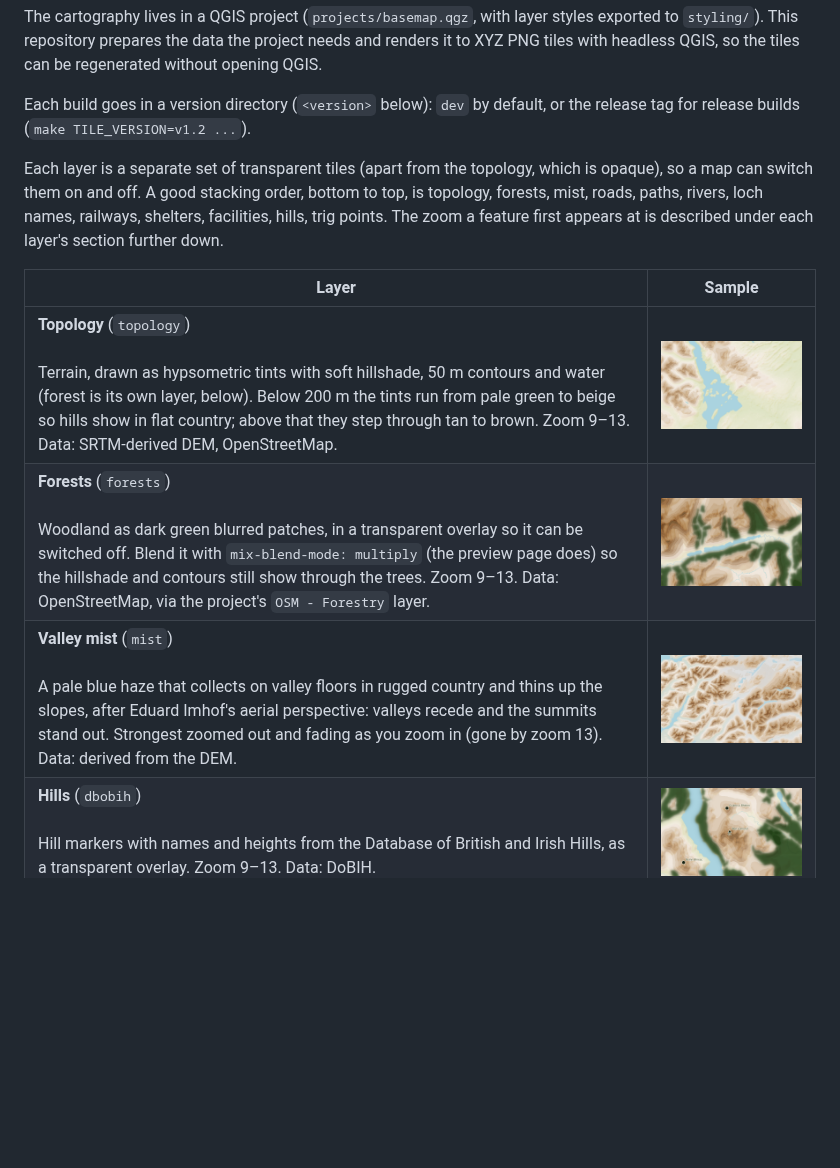
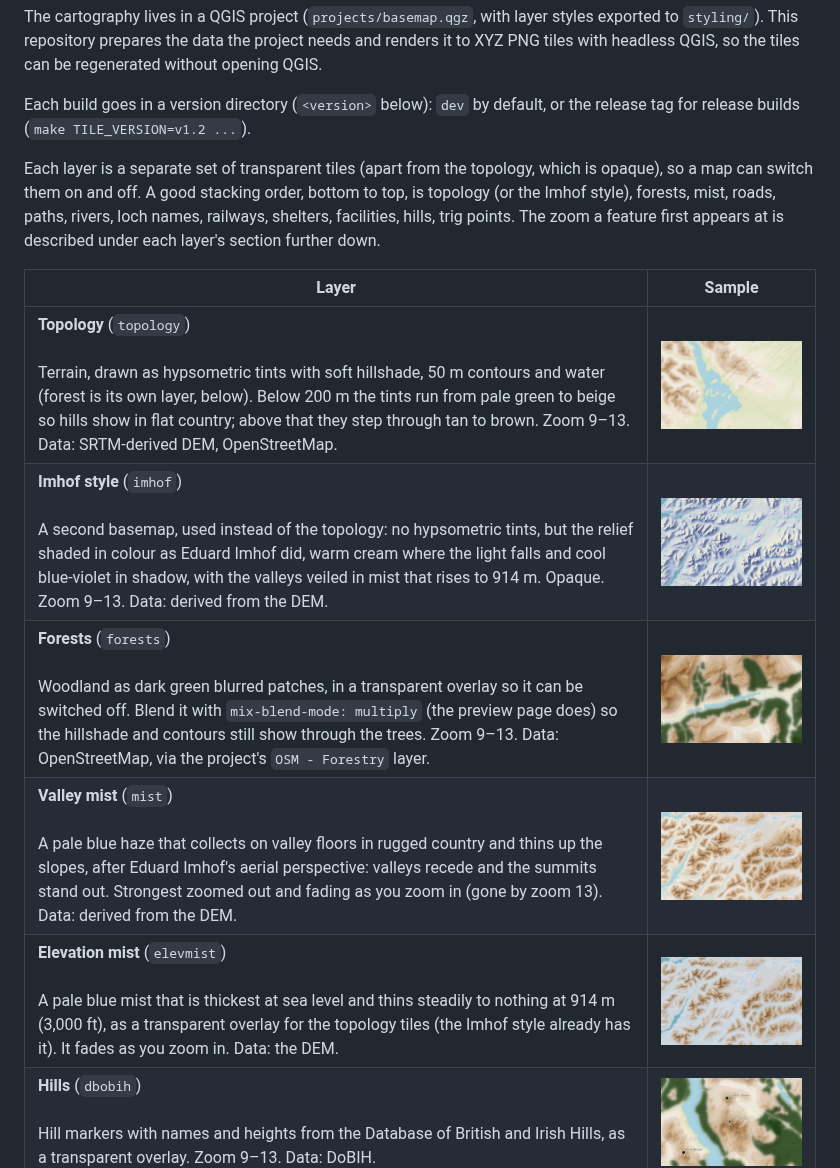
Before and after one commit to transientlunatic/maps, a Markdown page: README.md, the part around one of its changes. Drawn GitHub-style; pictures changed too: docs/samples/elevmist.png (added), docs/samples/imhof.png (added); blank space fills up the shorter version.

```diff
--- a/README.md
+++ b/README.md
@@ -11,15 +11,17 @@ Each build goes in a version directory (`<version>` below): `dev` by default, or
 the release tag for release builds (`make TILE_VERSION=v1.2 ...`).
 
 Each layer is a separate set of transparent tiles (apart from the topology, which is opaque),
-so a map can switch them on and off. A good stacking order, bottom to top, is topology, forests, mist, roads,
+so a map can switch them on and off. A good stacking order, bottom to top, is topology (or the Imhof style), forests, mist, roads,
 paths, rivers, loch names, railways, shelters, facilities, hills, trig points. The zoom a feature
 first appears at is described under each layer's section further down.
 
 | Layer | Sample |
 |---|---|
 | **Topology** (`topology`)<br><br>Terrain, drawn as hypsometric tints with soft hillshade, 50 m contours and water (forest is its own layer, below). Below 200 m the tints run from pale green to beige so hills show in flat country; above that they step through tan to brown. Zoom 9–13. Data: SRTM-derived DEM, OpenStreetMap. | <img src="docs/samples/topology.png" width="420" alt="Topology"> |
+| **Imhof style** (`imhof`)<br><br>A second basemap, used instead of the topology: no hypsometric tints, but the relief shaded in colour as Eduard Imhof did, warm cream where the light falls and cool blue-violet in shadow, with the valleys veiled in mist that rises to 914 m. Opaque. Zoom 9–13. Data: derived from the DEM. | <img src="docs/samples/imhof.png" width="420" alt="Imhof style"> |
 | **Forests** (`forests`)<br><br>Woodland as dark green blurred patches, in a transparent overlay so it can be switched off. Blend it with `mix-blend-mode: multiply` (the preview page does) so the hillshade and contours still show through the trees. Zoom 9–13. Data: OpenStreetMap, via the project's `OSM - Forestry` layer. | <img src="docs/samples/forests.png" width="420" alt="Forests"> |
 | **Valley mist** (`mist`)<br><br>A pale blue haze that collects on valley floors in rugged country and thins up the slopes, after Eduard Imhof's aerial perspective: valleys recede and the summits stand out. Strongest zoomed out and fading as you zoom in (gone by zoom 13). Data: derived from the DEM. | <img src="docs/samples/mist.png" width="420" alt="Valley mist"> |
+| **Elevation mist** (`elevmist`)<br><br>A pale blue mist that is thickest at sea level and thins steadily to nothing at 914 m (3,000 ft), as a transparent overlay for the topology tiles (the Imhof style already has it). It fades as you zoom in. Data: the DEM. | <img src="docs/samples/elevmist.png" width="420" alt="Elevation mist"> |
 | **Hills** (`dbobih`)<br><br>Hill markers with names and heights from the Database of British and Irish Hills, as a transparent overlay. Zoom 9–13. Data: DoBIH. | <img src="docs/samples/dbobih.png" width="420" alt="Hills"> |
 | **Trig points** (`trigs`)<br><br>Ordnance Survey triangulation pillars, as a transparent overlay. Zoom 9–13. Data: `sources/trigs.csv`. | <img src="docs/samples/trigs.png" width="420" alt="Trig points"> |
 | **Roads** (`roads`)<br><br>A deliberately quiet layer of thin grey lines. Zoomed out only motorways, trunk and primary roads show; smaller roads join as you zoom in, down to residential streets at zoom 13. Data: OpenStreetMap. | <img src="docs/samples/roads.png" width="420" alt="Roads"> |
```
Also changed, not shown: other parts of README.md (+35 -0 lines), 8 other files.
